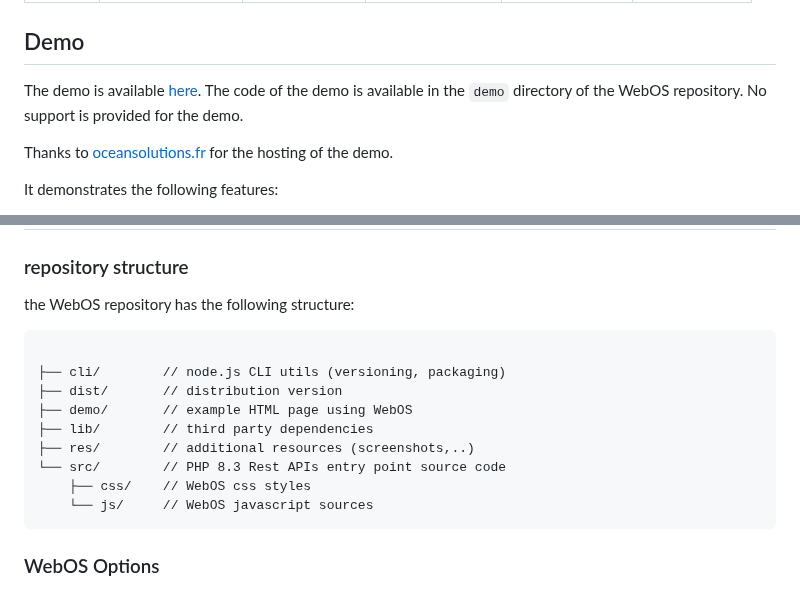
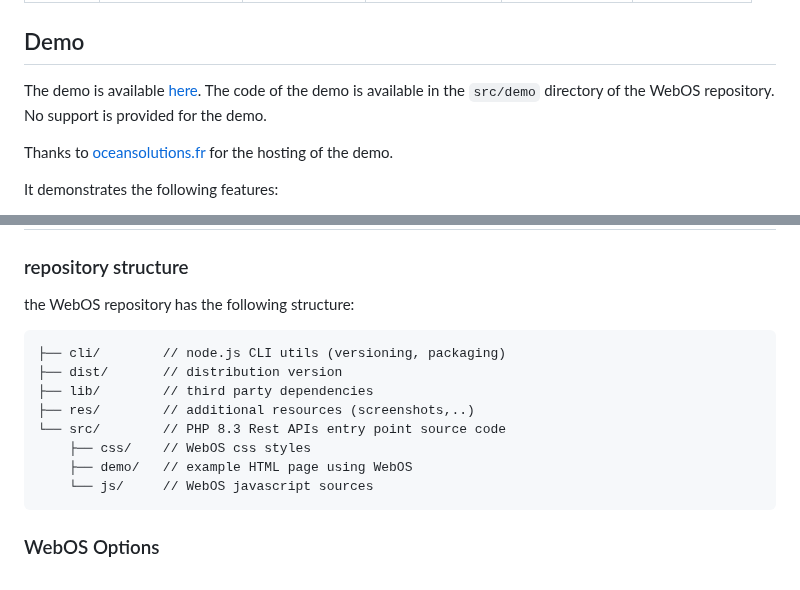
Before and after one commit to oceansolutionsfr/webos, a Markdown page: README.md, 2 parts joined by grey strips. Rendered like a GitHub page.

Commit message:
update of the repository structure

````diff
--- a/README.md
+++ b/README.md
@@ -72,7 +72,7 @@ WebOS is meant to work on desktop with a minimum resolution of 1280×720px. Do n
 
 ## Demo
 
-The demo is available <a href="https://oceansolutions.fr/webos/demo/index.html" target="_blank">here</a>. The code of the demo is available in the ```demo``` directory of the WebOS repository. No support is provided for the demo.
+The demo is available <a href="https://oceansolutions.fr/webos/demo/index.html" target="_blank">here</a>. The code of the demo is available in the ```src/demo``` directory of the WebOS repository. No support is provided for the demo.
 
 Thanks to <a href="https://oceansolutions.fr" target="_blank">oceansolutions.fr</a> for the hosting of the demo.
 
@@ -197,14 +197,13 @@ A best practice is to load the winbox library as async and import the WebOS libr
 ### repository structure
 the WebOS repository has the following structure:
 ```
-
 ├── cli/        // node.js CLI utils (versioning, packaging)
 ├── dist/       // distribution version
-├── demo/       // example HTML page using WebOS
 ├── lib/        // third party dependencies
 ├── res/        // additional resources (screenshots,..)
 └── src/        // PHP 8.3 Rest APIs entry point source code
     ├── css/    // WebOS css styles
+    ├── demo/   // example HTML page using WebOS
     └── js/     // WebOS javascript sources
 ```
 
````
